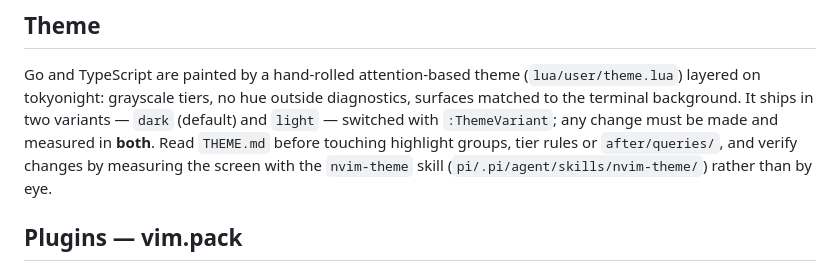
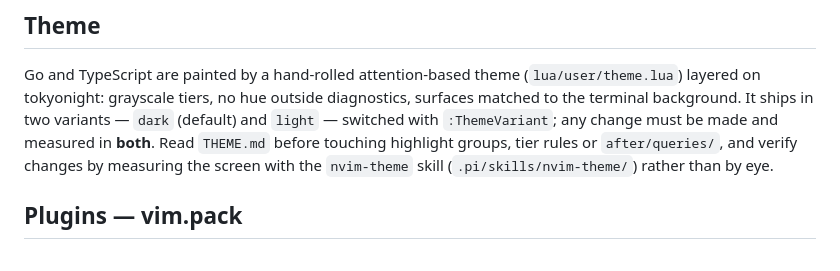
Before and after one commit to viktomas/dotfiles, a Markdown page: nvim/README.md, the part around the change. Drawn GitHub-style.

Commit message:
fix(docs): repair stale pointers — crontab script rename, nvim-theme skill path

```diff
--- a/nvim/README.md
+++ b/nvim/README.md
@@ -46,7 +46,7 @@ diagnostics, surfaces matched to the terminal background. It ships in two
 variants — `dark` (default) and `light` — switched with `:ThemeVariant`; any
 change must be made and measured in **both**. Read `THEME.md` before touching
 highlight groups, tier rules or `after/queries/`, and verify changes by measuring
-the screen with the `nvim-theme` skill (`pi/.pi/agent/skills/nvim-theme/`) rather
+the screen with the `nvim-theme` skill (`.pi/skills/nvim-theme/`) rather
 than by eye.
 
 ## Plugins — vim.pack
```
Also changed, not shown: 1 other file.
